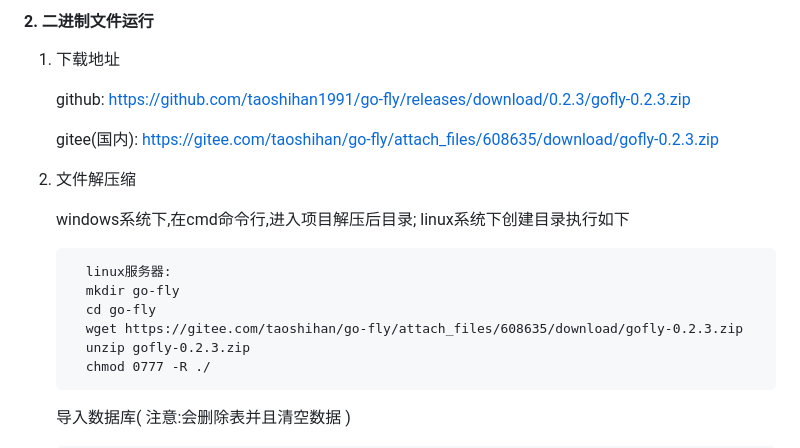
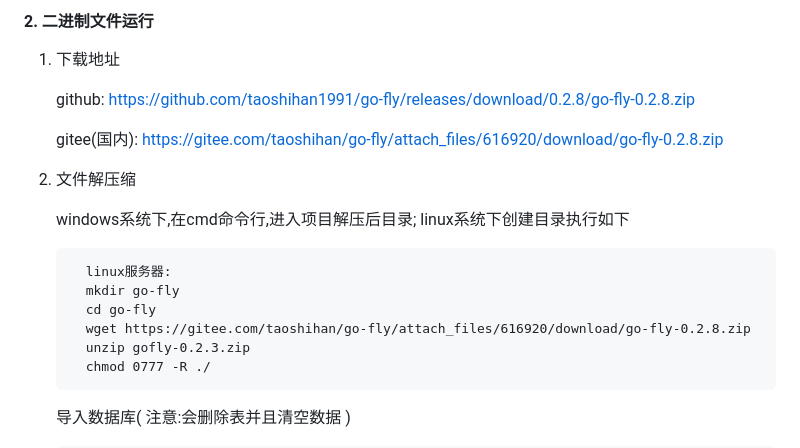
Before and after one commit to 3eeec/gogo, a Markdown page: readme.md, the part around the change. Drawn GitHub-style.

Commit message:
更新帮助

```diff
--- a/readme.md
+++ b/readme.md
@@ -59,9 +59,9 @@
 
    1) 下载地址
 
-        github: https://github.com/taoshihan1991/go-fly/releases/download/0.2.3/gofly-0.2.3.zip
+        github: https://github.com/taoshihan1991/go-fly/releases/download/0.2.8/go-fly-0.2.8.zip
 
-        gitee(国内): https://gitee.com/taoshihan/go-fly/attach_files/608635/download/gofly-0.2.3.zip
+        gitee(国内): https://gitee.com/taoshihan/go-fly/attach_files/616920/download/go-fly-0.2.8.zip
 
    2) 文件解压缩
 
@@ -70,7 +70,7 @@
             linux服务器:
             mkdir go-fly
             cd go-fly
-            wget https://gitee.com/taoshihan/go-fly/attach_files/608635/download/gofly-0.2.3.zip
+            wget https://gitee.com/taoshihan/go-fly/attach_files/616920/download/go-fly-0.2.8.zip
             unzip gofly-0.2.3.zip
             chmod 0777 -R ./
 
```
